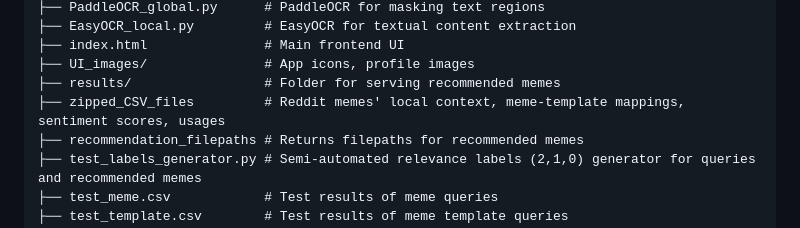
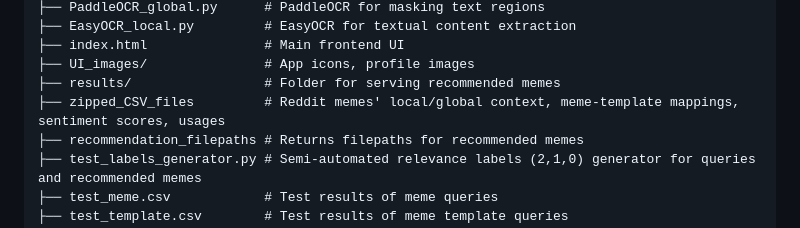
Before and after one commit to TriAnLe171/Meme_Recommendation_Project, a Markdown page: Readme.md, the part around the change. Drawn GitHub-style.

```diff
--- a/Readme.md
+++ b/Readme.md
@@ -59,7 +59,7 @@ Meme_Recommendation_Final/
 ├── index.html               # Main frontend UI
 ├── UI_images/               # App icons, profile images
 ├── results/                 # Folder for serving recommended memes
-├── zipped_CSV_files         # Reddit memes' local context, meme-template mappings, sentiment scores, usages
+├── zipped_CSV_files         # Reddit memes' local/global context, meme-template mappings, sentiment scores, usages
 ├── recommendation_filepaths # Returns filepaths for recommended memes
 ├── test_labels_generator.py # Semi-automated relevance labels (2,1,0) generator for queries and recommended memes
 ├── test_meme.csv            # Test results of meme queries
```
